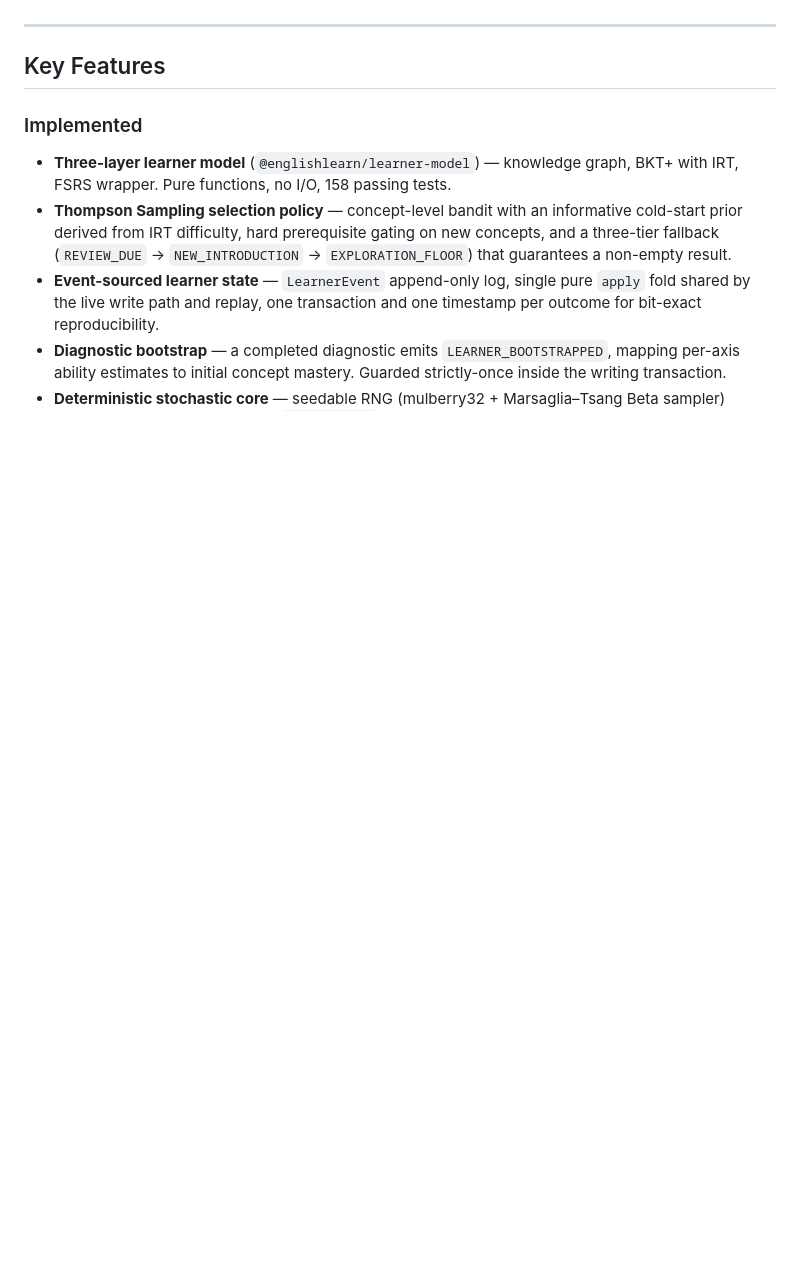
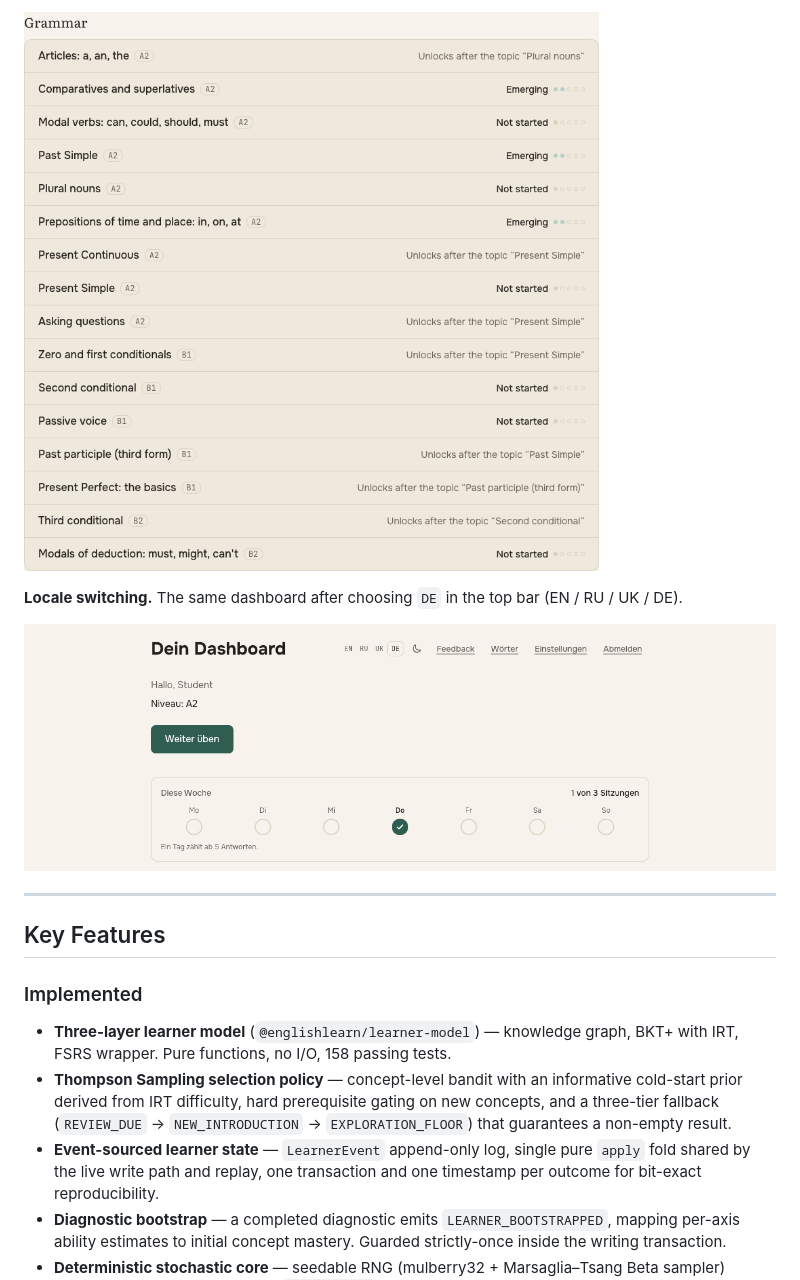
Before and after one commit to IvanSytnik/english-learn, a Markdown page: README.md, the part around one of its changes. GitHub-like rendering; pictures changed too: docs/screenshots/dashboard-de.png (added), docs/screenshots/skill-map.png (added); blank space fills up the shorter version.

```diff
--- a/README.md
+++ b/README.md
@@ -53,3 +68,8 @@ All learner state derives from an append-only event log (`LearnerEvent`). `Conce
+![Grammar concepts with mastery stages and prerequisite locks](docs/screenshots/skill-map.png)
+
+**Locale switching.** The same dashboard after choosing `DE` in the top bar (EN / RU / UK / DE).
+
+![Dashboard in German](docs/screenshots/dashboard-de.png)
 
 ---
 
```
Also changed, not shown: other parts of README.md (+15 -0 lines), docs/screenshots/dashboard.png (added), docs/screenshots/exercise.png (added), docs/screenshots/landing.png (added), 1 other file.
